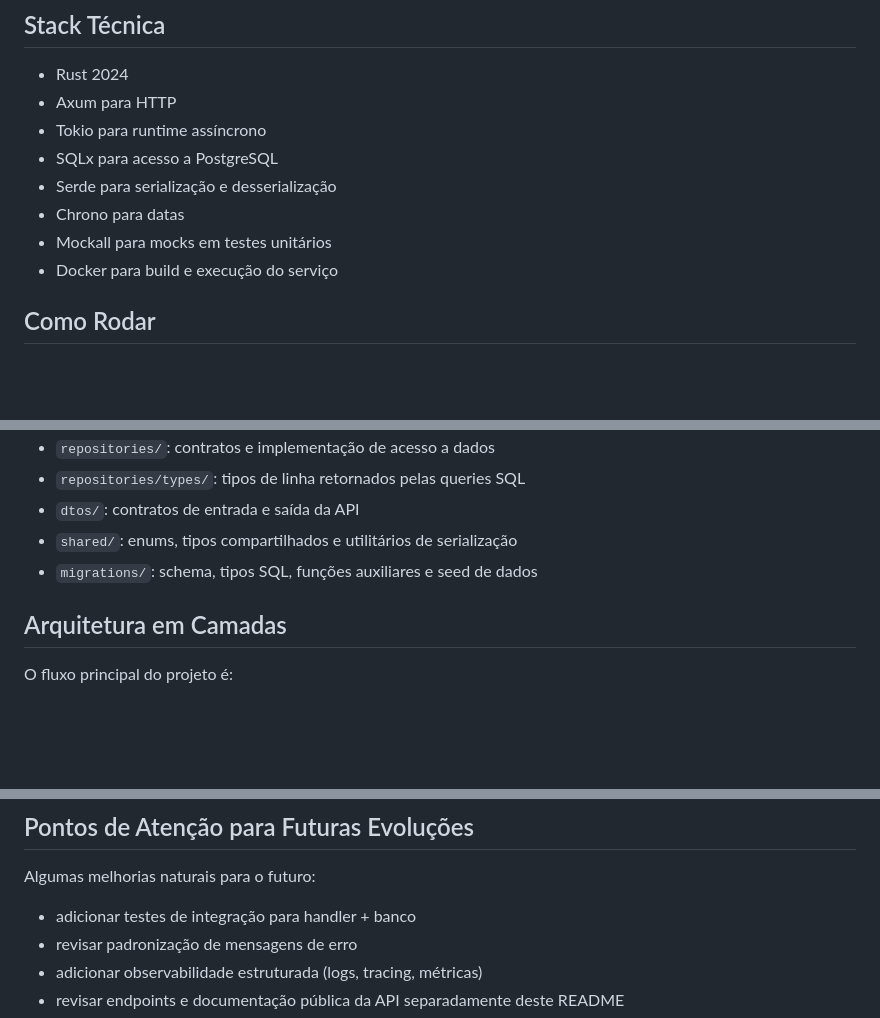
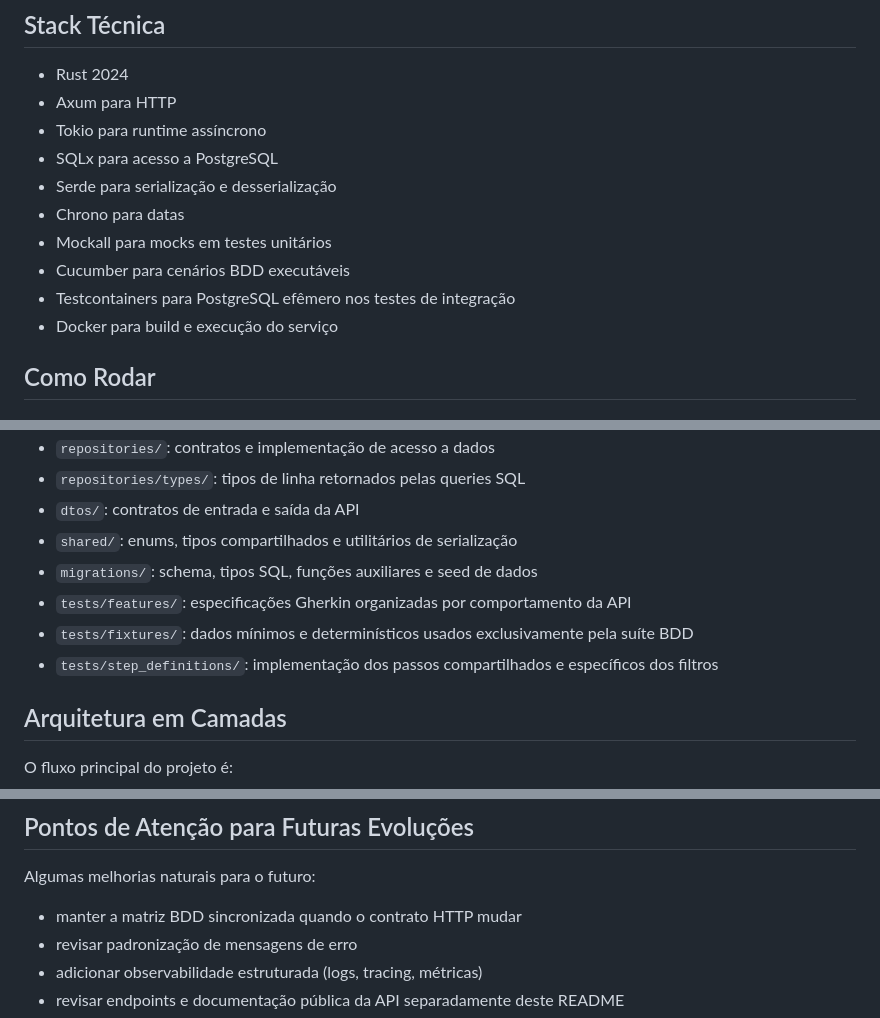
Before and after one commit to Henrique-zoo/maratonas-dashboard, a Markdown page: backend/README.md, 3 parts joined by grey strips. GitHub-like rendering; blank space fills up the shorter version.

```diff
--- a/backend/README.md
+++ b/backend/README.md
@@ -117,6 +117,8 @@ HTTP wiring -> Controller -> Service Layer -> Model/Persistence -> View(JSON)
 - Serde para serialização e desserialização
 - Chrono para datas
 - Mockall para mocks em testes unitários
+- Cucumber para cenários BDD executáveis
+- Testcontainers para PostgreSQL efêmero nos testes de integração
 - Docker para build e execução do serviço
 
 ## Como Rodar
@@ -205,6 +284,9 @@ README.md
 - `dtos/`: contratos de entrada e saída da API
 - `shared/`: enums, tipos compartilhados e utilitários de serialização
 - `migrations/`: schema, tipos SQL, funções auxiliares e seed de dados
+- `tests/features/`: especificações Gherkin organizadas por comportamento da API
+- `tests/fixtures/`: dados mínimos e determinísticos usados exclusivamente pela suíte BDD
+- `tests/step_definitions/`: implementação dos passos compartilhados e específicos dos filtros
 
 ## Arquitetura em Camadas
 
@@ -734,7 +846,7 @@ Se você não sabe onde colocar algo, faça a seguinte pergunta:
 
 Algumas melhorias naturais para o futuro:
 
-- adicionar testes de integração para handler + banco
+- manter a matriz BDD sincronizada quando o contrato HTTP mudar
 - revisar padronização de mensagens de erro
 - adicionar observabilidade estruturada (logs, tracing, métricas)
 - revisar endpoints e documentação pública da API separadamente deste README
```
Also changed, not shown: other parts of backend/README.md (+114 -7 lines).
